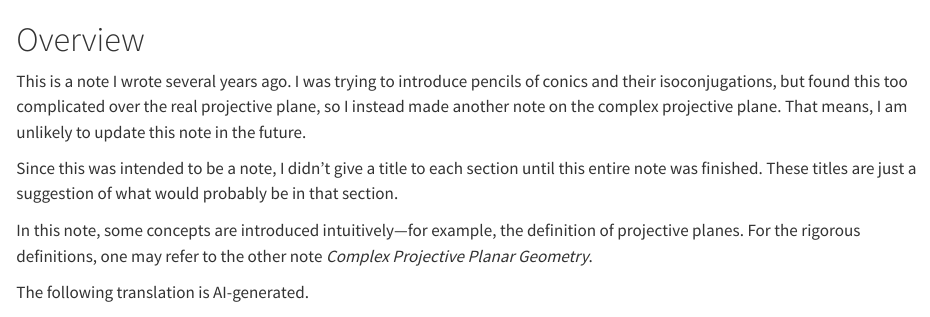
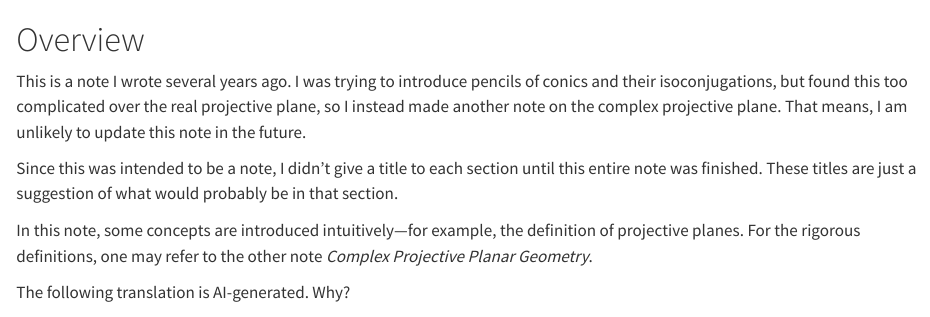
Before and after one commit to ckliao914/Plane-Geometry, a Quarto document (NoteEn/index.qmd): the page in a window 1100 px wide, from its top. Rendered offline with R 4.5, knitr and Pandoc in place of Quarto, with nearby package versions.

Commit message:
Update index.qmd

```diff
--- a/NoteEn/index.qmd
+++ b/NoteEn/index.qmd
@@ -6,7 +6,7 @@ Since this was intended to be a note, I didn't give a title to each section unti
 
 In this note, some concepts are introduced intuitively—for example, the definition of projective planes. For the rigorous definitions, one may refer to the other note *Complex Projective Planar Geometry*.
 
-The following translation is AI-generated.
+The following translation is AI-generated. Why?
 
 # Notations {.unnumbered}
 
```
